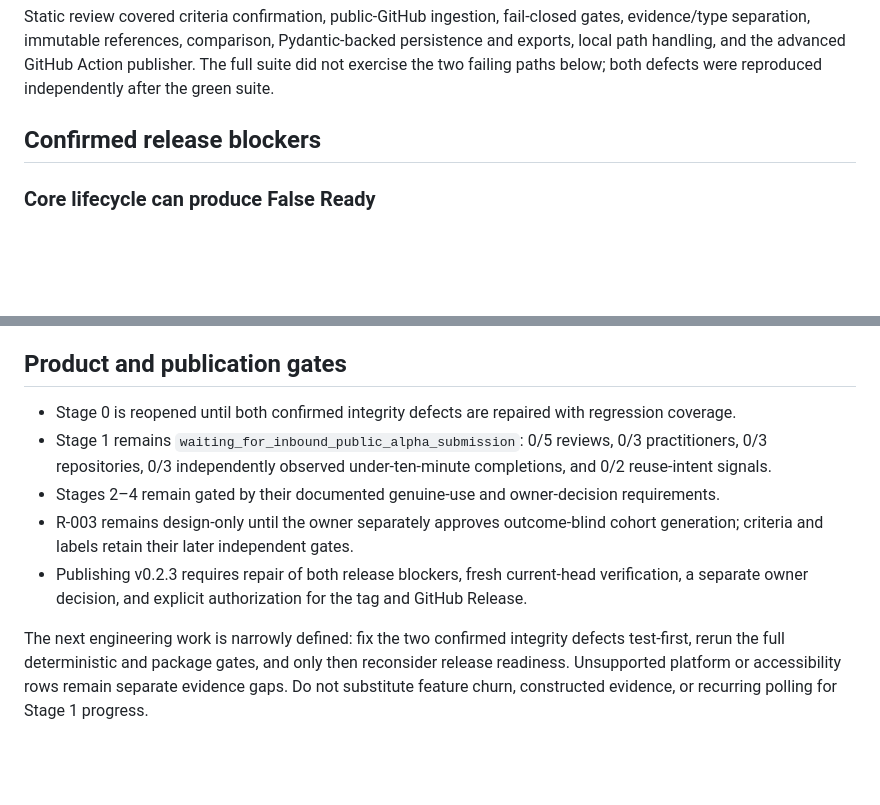
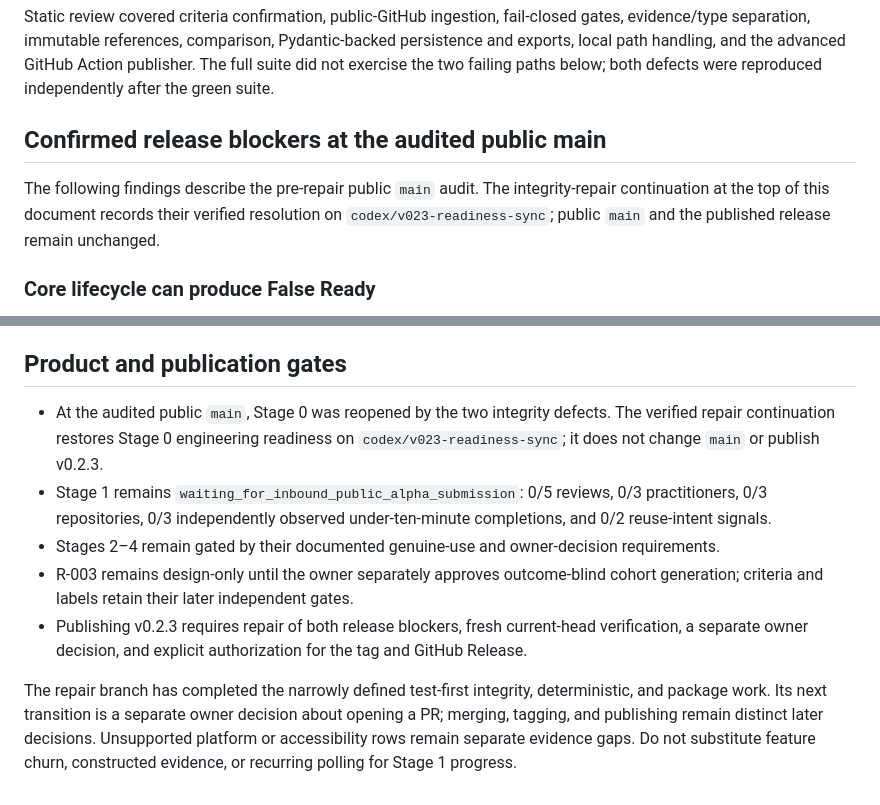
Before and after one commit to YuzeJ21/Scope-Proof, a Markdown page: docs/releases/v0.2.3-post-merge-release-readiness.md, 2 parts joined by grey strips. Drawn GitHub-style; blank space fills up the shorter version.

Commit message:
docs: clarify repair branch stage status

```diff
--- a/docs/releases/v0.2.3-post-merge-release-readiness.md
+++ b/docs/releases/v0.2.3-post-merge-release-readiness.md
@@ -104,7 +104,12 @@ Pydantic-backed persistence and exports, local path handling, and the advanced
 GitHub Action publisher. The full suite did not exercise the two failing paths
 below; both defects were reproduced independently after the green suite.
 
-## Confirmed release blockers
+## Confirmed release blockers at the audited public main
+
+The following findings describe the pre-repair public `main` audit. The
+integrity-repair continuation at the top of this document records their
+verified resolution on `codex/v023-readiness-sync`; public `main` and the
+published release remain unchanged.
 
 ### Core lifecycle can produce False Ready
 
@@ -219,8 +224,10 @@ or WCAG conformance is made.
 
 ## Product and publication gates
 
-- Stage 0 is reopened until both confirmed integrity defects are repaired with
-  regression coverage.
+- At the audited public `main`, Stage 0 was reopened by the two integrity
+  defects. The verified repair continuation restores Stage 0 engineering
+  readiness on `codex/v023-readiness-sync`; it does not change `main` or
+  publish v0.2.3.
 - Stage 1 remains `waiting_for_inbound_public_alpha_submission`: 0/5 reviews,
   0/3 practitioners, 0/3 repositories, 0/3 independently observed
   under-ten-minute completions, and 0/2 reuse-intent signals.
@@ -232,8 +239,9 @@ or WCAG conformance is made.
   current-head verification, a separate owner decision, and explicit
   authorization for the tag and GitHub Release.
 
-The next engineering work is narrowly defined: fix the two confirmed integrity
-defects test-first, rerun the full deterministic and package gates, and only
-then reconsider release readiness. Unsupported platform or accessibility rows
-remain separate evidence gaps. Do not substitute feature churn, constructed
-evidence, or recurring polling for Stage 1 progress.
+The repair branch has completed the narrowly defined test-first integrity,
+deterministic, and package work. Its next transition is a separate owner
+decision about opening a PR; merging, tagging, and publishing remain distinct
+later decisions. Unsupported platform or accessibility rows remain separate
+evidence gaps. Do not substitute feature churn, constructed evidence, or
+recurring polling for Stage 1 progress.
```
